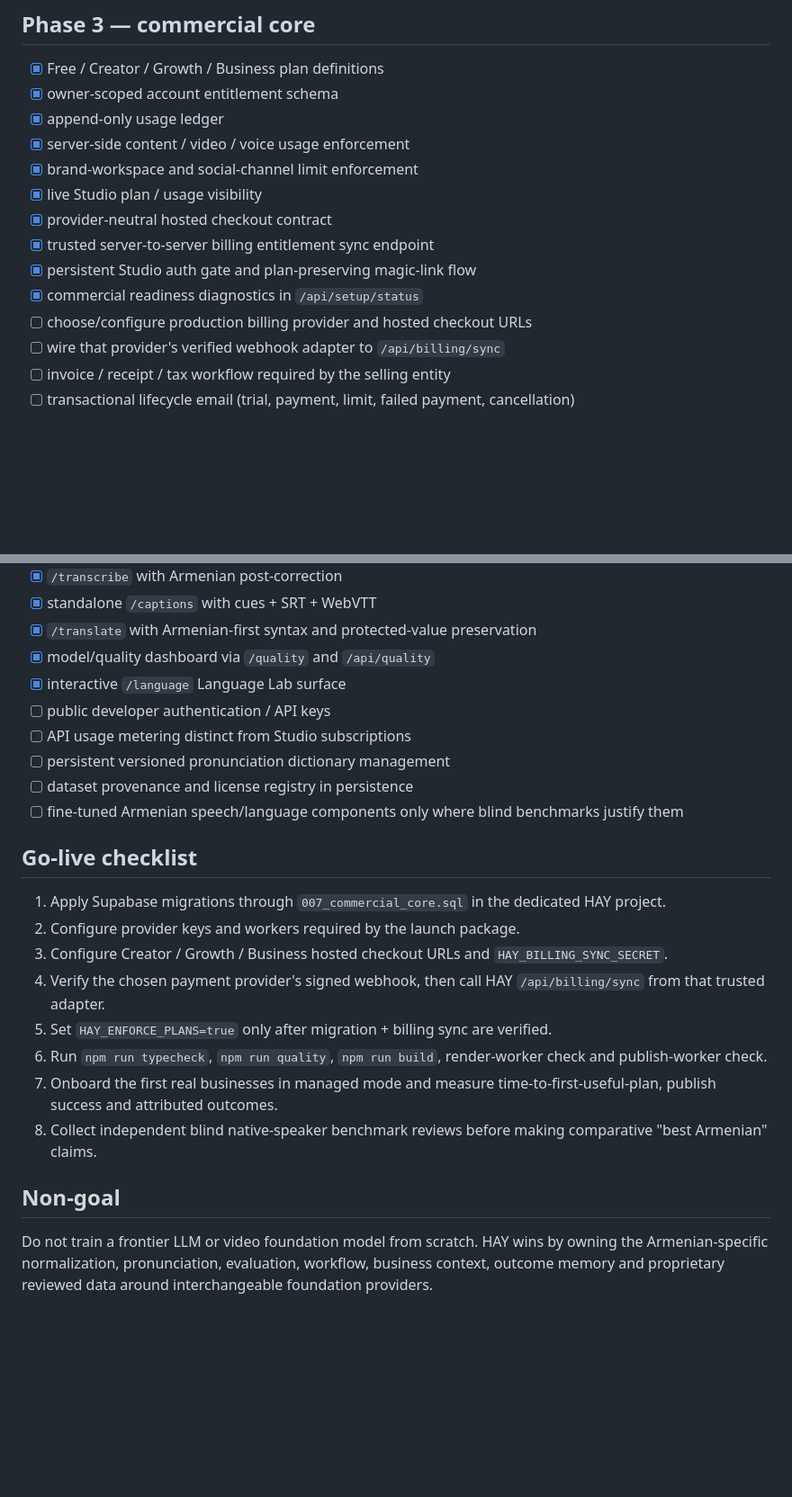
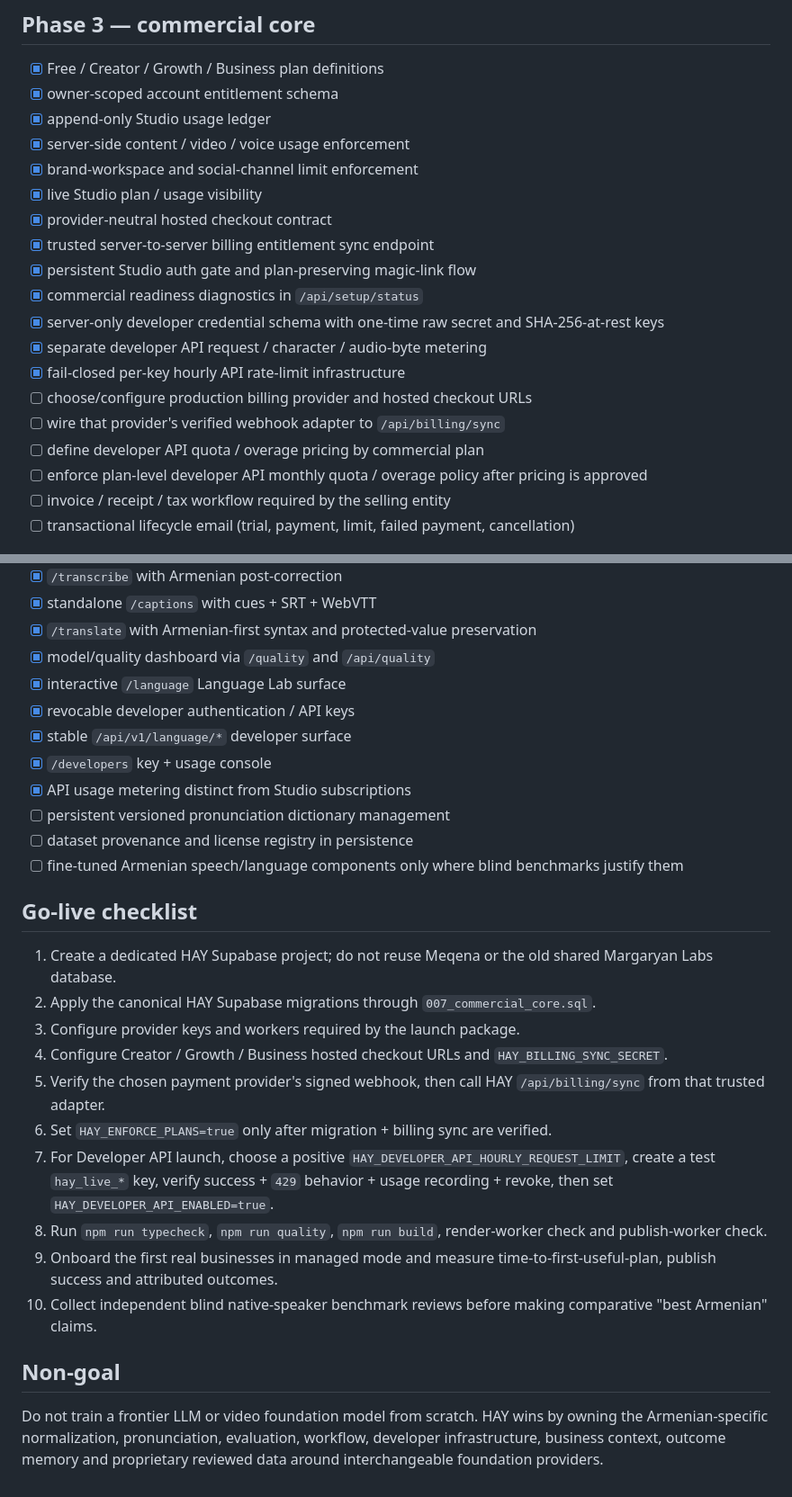
Before and after one commit to margaryanlabs/Hay_engine, a Markdown page: docs/ROADMAP.md, 2 parts joined by grey strips. Shown at 90% size. Drawn GitHub-style; blank space fills up the shorter version.

Commit message:
Mark developer API infrastructure complete

```diff
--- a/docs/ROADMAP.md
+++ b/docs/ROADMAP.md
@@ -60,7 +60,7 @@ This file tracks what is actually missing in the current repository. Completed i
 
 - [x] Free / Creator / Growth / Business plan definitions
 - [x] owner-scoped account entitlement schema
-- [x] append-only usage ledger
+- [x] append-only Studio usage ledger
 - [x] server-side content / video / voice usage enforcement
 - [x] brand-workspace and social-channel limit enforcement
 - [x] live Studio plan / usage visibility
@@ -68,8 +68,13 @@ This file tracks what is actually missing in the current repository. Completed i
 - [x] trusted server-to-server billing entitlement sync endpoint
 - [x] persistent Studio auth gate and plan-preserving magic-link flow
 - [x] commercial readiness diagnostics in `/api/setup/status`
+- [x] server-only developer credential schema with one-time raw secret and SHA-256-at-rest keys
+- [x] separate developer API request / character / audio-byte metering
+- [x] fail-closed per-key hourly API rate-limit infrastructure
 - [ ] choose/configure production billing provider and hosted checkout URLs
 - [ ] wire that provider's verified webhook adapter to `/api/billing/sync`
+- [ ] define developer API quota / overage pricing by commercial plan
+- [ ] enforce plan-level developer API monthly quota / overage policy after pricing is approved
 - [ ] invoice / receipt / tax workflow required by the selling entity
 - [ ] transactional lifecycle email (trial, payment, limit, failed payment, cancellation)
 
@@ -83,23 +88,27 @@ This file tracks what is actually missing in the current repository. Completed i
 - [x] `/translate` with Armenian-first syntax and protected-value preservation
 - [x] model/quality dashboard via `/quality` and `/api/quality`
 - [x] interactive `/language` Language Lab surface
-- [ ] public developer authentication / API keys
-- [ ] API usage metering distinct from Studio subscriptions
+- [x] revocable developer authentication / API keys
+- [x] stable `/api/v1/language/*` developer surface
+- [x] `/developers` key + usage console
+- [x] API usage metering distinct from Studio subscriptions
 - [ ] persistent versioned pronunciation dictionary management
 - [ ] dataset provenance and license registry in persistence
 - [ ] fine-tuned Armenian speech/language components only where blind benchmarks justify them
 
 ## Go-live checklist
 
-1. Apply Supabase migrations through `007_commercial_core.sql` in the dedicated HAY project.
-2. Configure provider keys and workers required by the launch package.
-3. Configure Creator / Growth / Business hosted checkout URLs and `HAY_BILLING_SYNC_SECRET`.
-4. Verify the chosen payment provider's signed webhook, then call HAY `/api/billing/sync` from that trusted adapter.
-5. Set `HAY_ENFORCE_PLANS=true` only after migration + billing sync are verified.
-6. Run `npm run typecheck`, `npm run quality`, `npm run build`, render-worker check and publish-worker check.
-7. Onboard the first real businesses in managed mode and measure time-to-first-useful-plan, publish success and attributed outcomes.
-8. Collect independent blind native-speaker benchmark reviews before making comparative "best Armenian" claims.
+1. Create a dedicated HAY Supabase project; do not reuse Meqena or the old shared Margaryan Labs database.
+2. Apply the canonical HAY Supabase migrations through `007_commercial_core.sql`.
+3. Configure provider keys and workers required by the launch package.
+4. Configure Creator / Growth / Business hosted checkout URLs and `HAY_BILLING_SYNC_SECRET`.
+5. Verify the chosen payment provider's signed webhook, then call HAY `/api/billing/sync` from that trusted adapter.
+6. Set `HAY_ENFORCE_PLANS=true` only after migration + billing sync are verified.
+7. For Developer API launch, choose a positive `HAY_DEVELOPER_API_HOURLY_REQUEST_LIMIT`, create a test `hay_live_*` key, verify success + `429` behavior + usage recording + revoke, then set `HAY_DEVELOPER_API_ENABLED=true`.
+8. Run `npm run typecheck`, `npm run quality`, `npm run build`, render-worker check and publish-worker check.
+9. Onboard the first real businesses in managed mode and measure time-to-first-useful-plan, publish success and attributed outcomes.
+10. Collect independent blind native-speaker benchmark reviews before making comparative "best Armenian" claims.
 
 ## Non-goal
 
-Do not train a frontier LLM or video foundation model from scratch. HAY wins by owning the Armenian-specific normalization, pronunciation, evaluation, workflow, business context, outcome memory and proprietary reviewed data around interchangeable foundation providers.
+Do not train a frontier LLM or video foundation model from scratch. HAY wins by owning the Armenian-specific normalization, pronunciation, evaluation, workflow, developer infrastructure, business context, outcome memory and proprietary reviewed data around interchangeable foundation providers.
```
